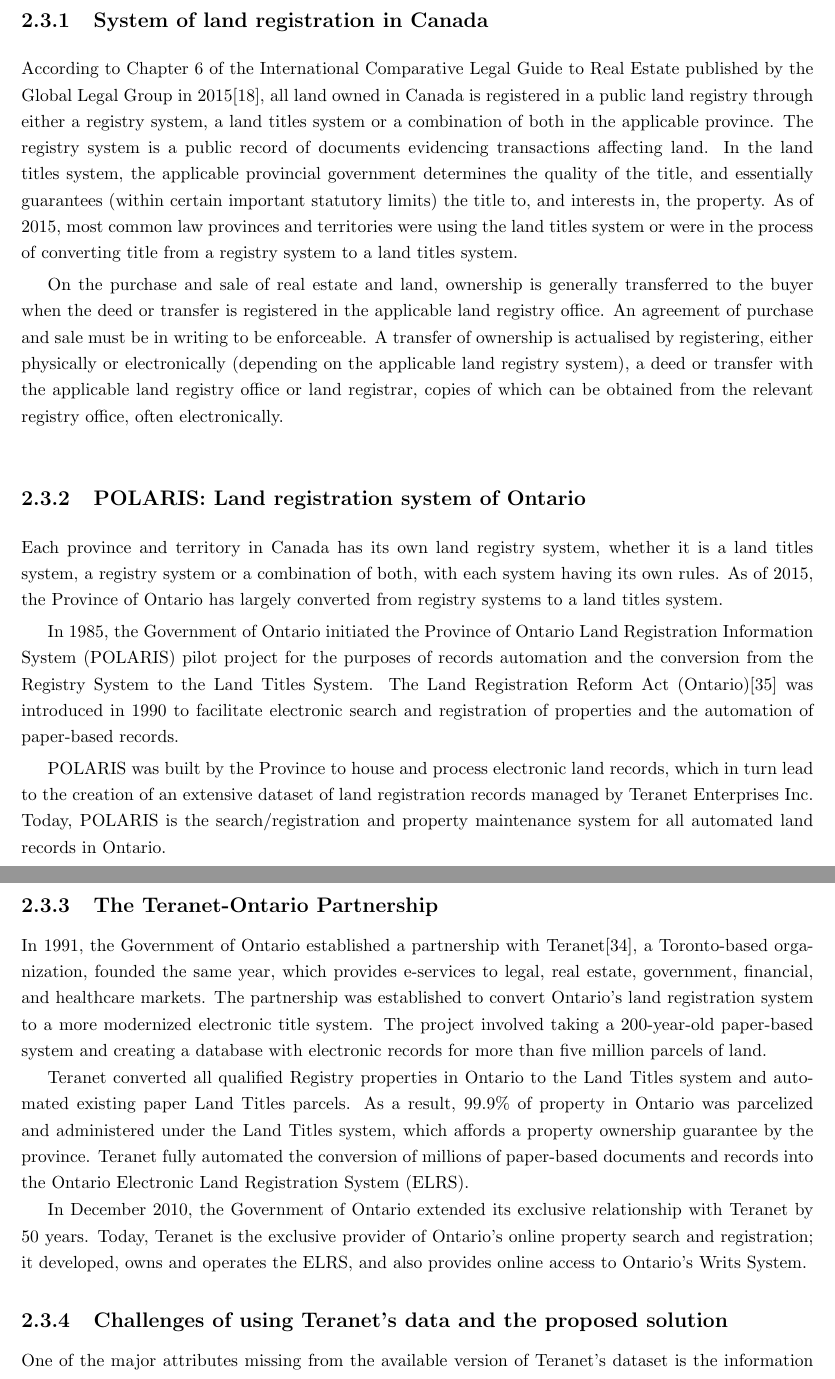
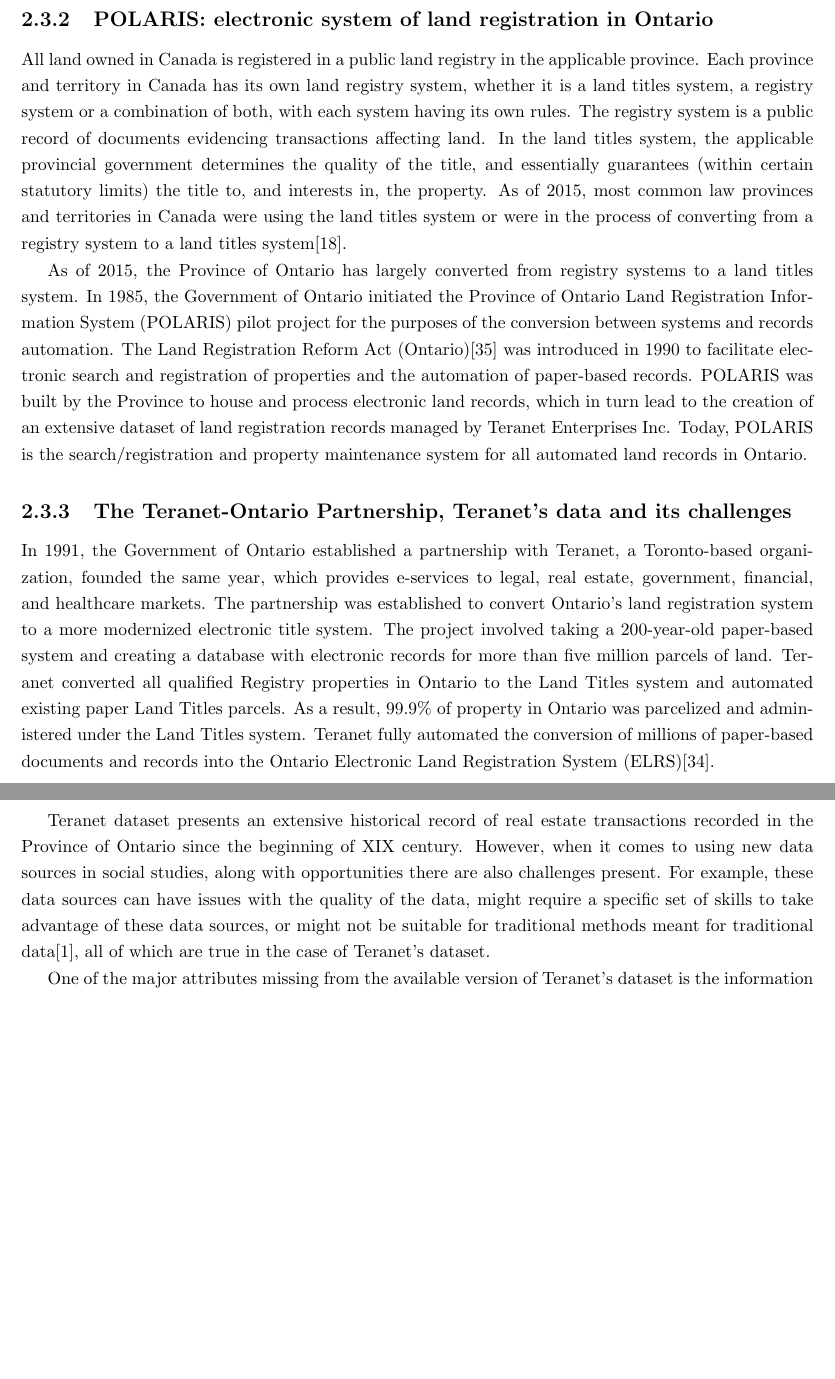
Before and after one commit to stepan-o/thesis, a LaTeX thesis (methodology/masc_thesis/ut-thesis.tex, which reads methodology/masc_thesis/sections/2_background.tex): two parts of pages 11 and 12 of 33 before the commit and two parts of pages 11 and 12 of 32 after it, joined at a grey line, cut so that both start at the same text, the shorter picture padded with empty space. Compiled offline with pdfLaTeX.

Commit message:
rewrite for ML workflow

```diff
--- a/methodology/masc_thesis/sections/2_background.tex
+++ b/methodology/masc_thesis/sections/2_background.tex
@@ -114 +124,2 @@
 
+\subsection{POLARIS: electronic system of land registration in Ontario} \label{subsec:land_reg_system_canada}
@@ -116,43 +126,30 @@
 
-\subsection{System of land registration in Canada} \label{subsec:land_reg_system_canada}
+All land owned in Canada is registered in a public land registry in the applicable province.
+Each province and territory in Canada has its own land registry system, whether it is a land titles system, a registry system or a combination of both, with each system having its own rules.
+The registry system is a public record of documents evidencing transactions affecting land.
+In the land titles system, the applicable provincial government determines the quality of the title, and essentially guarantees (within certain statutory limits) the title to, and interests in, the property.
+As of 2015, most common law provinces and territories in Canada were using the land titles system or were in the process of converting from a registry system to a land titles system\cite{McKean2015}.
 
-According to Chapter 6 of the International Comparative Legal Guide to Real Estate published by the Global Legal Group in 2015\cite{McKean2015}, all land owned in Canada is registered in a public land registry through either a registry system, a land titles system or a combination of both in the applicable province.
-The registry system is a public record of documents evidencing transactions affecting land.
-In the land titles system, the applicable provincial government determines the quality of the title, and essentially guarantees (within certain important statutory limits) the title to, and interests in, the property.
-As of 2015, most common law provinces and territories were using the land titles system or were in the process of converting title from a registry system to a land titles system.
-
-On the purchase and sale of real estate and land, ownership is generally transferred to the buyer when the deed or transfer is registered in the applicable land registry office.
-An agreement of purchase and sale must be in writing to be enforceable.
-A transfer of ownership is actualised by registering, either physically or electronically (depending on the applicable land registry system), a deed or transfer with the applicable land registry office or land registrar, copies of which can be obtained from the relevant registry office, often electronically.
-
-\subsection{POLARIS: Land registration system of Ontario} \label{subsec:polaris}
-
-Each province and territory in Canada has its own land registry system, whether it is a land titles system, a registry system or a combination of both, with each system having its own rules.
 As of 2015, the Province of Ontario has largely converted from registry systems to a land titles system.
-
-In 1985, the Government of Ontario initiated the Province of Ontario Land Registration Information System (POLARIS) pilot project for the purposes of records automation and the conversion from the Registry System to the Land Titles System.
+In 1985, the Government of Ontario initiated the Province of Ontario Land Registration Information System (POLARIS) pilot project for the purposes of the conversion between systems and records automation.
 The Land Registration Reform Act (Ontario)\cite{TheGovernmentofOntario1990} was introduced in 1990 to facilitate electronic search and registration of properties and the automation of paper-based records.
-
 POLARIS was built by the Province to house and process electronic land records, which in turn lead to the creation of an extensive dataset of land registration records managed by Teranet Enterprises Inc.
 Today, POLARIS is the search/registration and property maintenance system for all automated land records in Ontario.
 
-\subsection{The Teranet-Ontario Partnership} \label{subsec:teranet_ontario}
+\subsection{The Teranet-Ontario Partnership, Teranet's data and its challenges} \label{subsec:teranet_ontario}
 
-In 1991, the Government of Ontario established a partnership with Teranet\cite{TeranetEnterprisesInc.2019}, a Toronto-based organization, founded the same year, which provides e-services to legal, real estate, government, financial, and healthcare markets.
+In 1991, the Government of Ontario established a partnership with Teranet, a Toronto-based organization, founded the same year, which provides e-services to legal, real estate, government, financial, and healthcare markets.
 The partnership was established to convert Ontario's land registration system to a more modernized electronic title system.
 The project involved taking a 200-year-old paper-based system and creating a database with electronic records for more than five million parcels of land.
+Teranet converted all qualified Registry properties in Ontario to the Land Titles system and automated existing paper Land Titles parcels.
+As a result, 99.9\% of property in Ontario was parcelized and administered under the Land Titles system.
+Teranet fully automated the conversion of millions of paper-based documents and records into the Ontario Electronic Land Registration System (ELRS)\cite{TeranetEnterprisesInc.2019}.
 
-Teranet converted all qualified Registry properties in Ontario to the Land Titles system and automated existing paper Land Titles parcels.
-As a result, 99.9\% of property in Ontario was parcelized and administered under the Land Titles system, which affords a property ownership guarantee by the province.
-Teranet fully automated the conversion of millions of paper-based documents and records into the Ontario Electronic Land Registration System (ELRS).
 
-In December 2010, the Government of Ontario extended its exclusive relationship with Teranet by 50 years.
-Today, Teranet is the exclusive provider of Ontario's online property search and registration;
-it developed, owns and operates the ELRS, and also provides online access to Ontario's Writs System.
+Teranet dataset presents an extensive historical record of real estate transactions recorded in the Province of Ontario since the beginning of XIX century.
+However, when it comes to using new data sources in social studies, along with opportunities there are also challenges present.
+For example, these data sources can have issues with the quality of the data, might require a specific set of skills to take advantage of these data sources, or might not be suitable for traditional methods meant for traditional data\cite{Arribas-Bel2014}, all of which are true in the case of Teranet's dataset.
 
-\subsection{Challenges of using Teranet's data and the proposed solution} \label{subsec:challenges}
-
-%TODO rewrite section: needs to capture this instead
 One of the major attributes missing from the available version of Teranet's dataset is the information about the type of property being transacted, with records of various residential, commercial and industrial properties all being mixed together in the same dataset.
 At the same time, Teranet records have timestamps (dates) and location information (x and y coordinates) and thus can be joined to variety of other urban data sources, such as Census demographics, Transportation Tomorrow Survey (TTS) and parcel-level land use information.
 It is possible to derive this attribute from additional related sources of information, such as detailed land use or Census demographics.
```
Also changed, not shown: methodology/masc_thesis/sections/2_background.tex (31 more changed lines).
